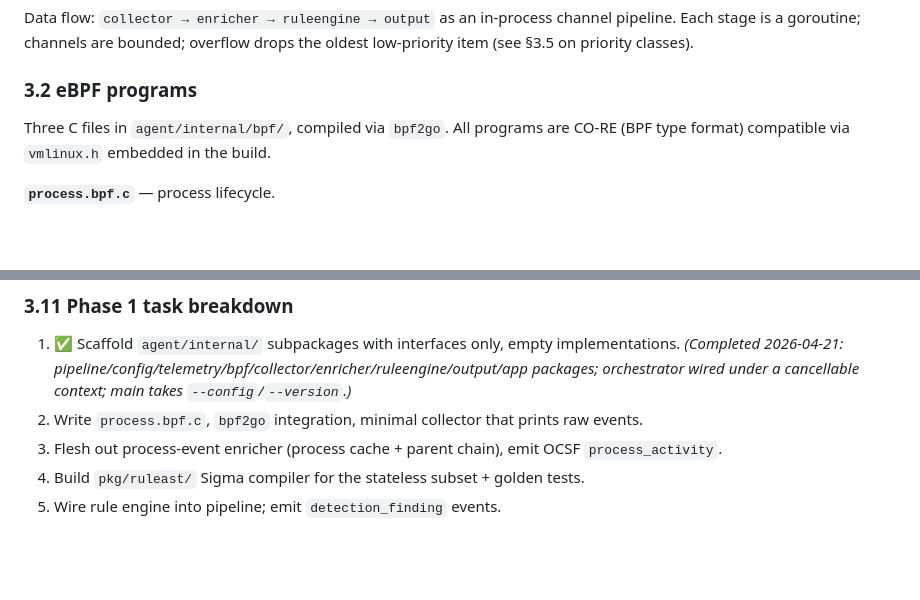
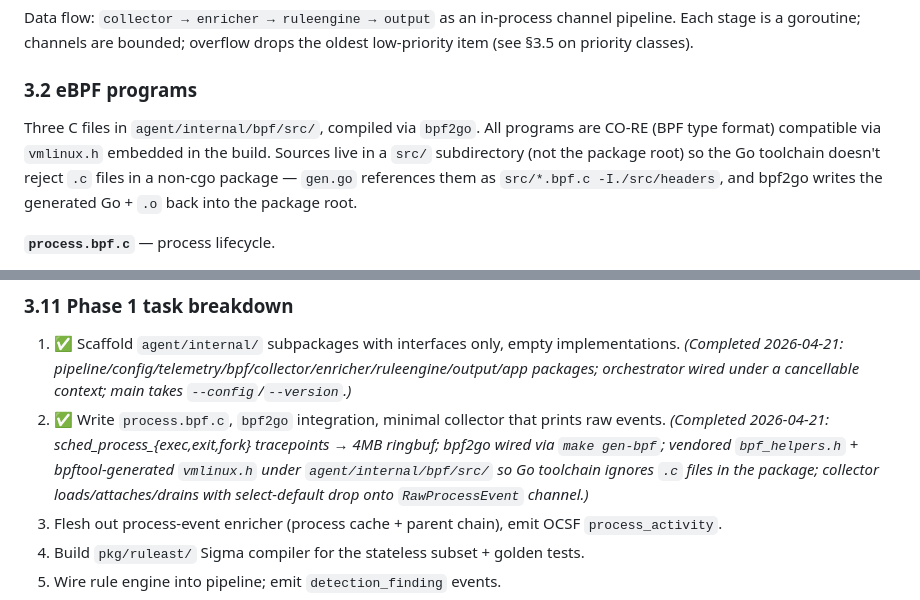
Before and after one commit to eavalenzuela/slither, a Markdown page: IMPLEMENTATION.md, 2 parts joined by grey strips. Drawn GitHub-style; blank space fills up the shorter version.

Commit message:
docs: mark Phase 1 task #17 complete; document bpf src/ layout
Updates IMPLEMENTATION.md §3.11 to tick task #17 with a short note on what
shipped, and clarifies in §3.2 that the eBPF C sources now live under
agent/internal/bpf/src/ rather than the package root — a workaround for the
Go toolchain rejecting .c files in a non-cgo package.

Co-Authored-By: Claude Opus 4.7 <noreply@anthropic.com>
Signed-off-by: t3rmit3 <eavalenzuela7@gmail.com>

```diff
--- a/IMPLEMENTATION.md
+++ b/IMPLEMENTATION.md
@@ -329,7 +329,7 @@ Data flow: `collector → enricher → ruleengine → output` as an in-process c
 
 ### 3.2 eBPF programs
 
-Three C files in `agent/internal/bpf/`, compiled via `bpf2go`. All programs are CO-RE (BPF type format) compatible via `vmlinux.h` embedded in the build.
+Three C files in `agent/internal/bpf/src/`, compiled via `bpf2go`. All programs are CO-RE (BPF type format) compatible via `vmlinux.h` embedded in the build. Sources live in a `src/` subdirectory (not the package root) so the Go toolchain doesn't reject `.c` files in a non-cgo package — `gen.go` references them as `src/*.bpf.c -I./src/headers`, and bpf2go writes the generated Go + `.o` back into the package root.
 
 **`process.bpf.c`** — process lifecycle.
 - Hooks: `tracepoint/sched/sched_process_exec`, `tracepoint/sched/sched_process_exit`, `tracepoint/sched/sched_process_fork`.
@@ -461,7 +461,7 @@ BTF availability is the hard floor. Kernels without `/sys/kernel/btf/vmlinux` ar
 ### 3.11 Phase 1 task breakdown
 
 1. ✅ Scaffold `agent/internal/` subpackages with interfaces only, empty implementations. *(Completed 2026-04-21: pipeline/config/telemetry/bpf/collector/enricher/ruleengine/output/app packages; orchestrator wired under a cancellable context; main takes `--config`/`--version`.)*
-2. Write `process.bpf.c`, `bpf2go` integration, minimal collector that prints raw events.
+2. ✅ Write `process.bpf.c`, `bpf2go` integration, minimal collector that prints raw events. *(Completed 2026-04-21: sched_process_{exec,exit,fork} tracepoints → 4MB ringbuf; bpf2go wired via `make gen-bpf`; vendored `bpf_helpers.h` + bpftool-generated `vmlinux.h` under `agent/internal/bpf/src/` so Go toolchain ignores `.c` files in the package; collector loads/attaches/drains with select-default drop onto `RawProcessEvent` channel.)*
 3. Flesh out process-event enricher (process cache + parent chain), emit OCSF `process_activity`.
 4. Build `pkg/ruleast/` Sigma compiler for the stateless subset + golden tests.
 5. Wire rule engine into pipeline; emit `detection_finding` events.
```
